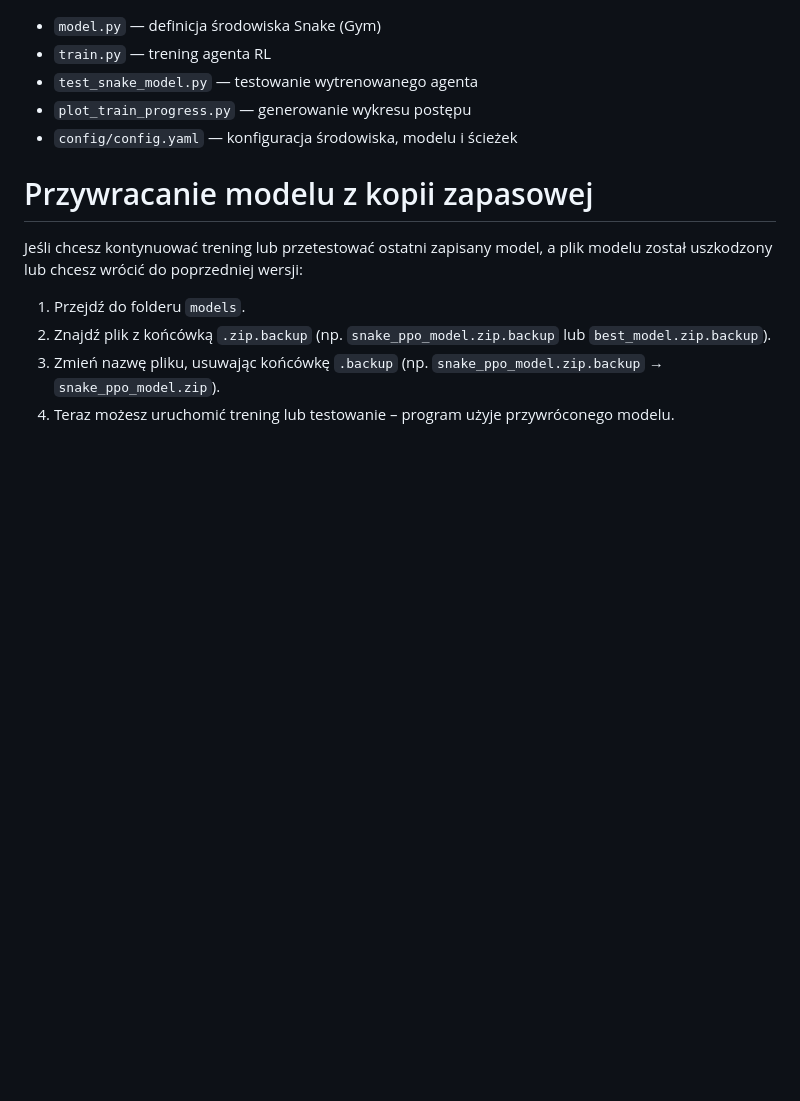
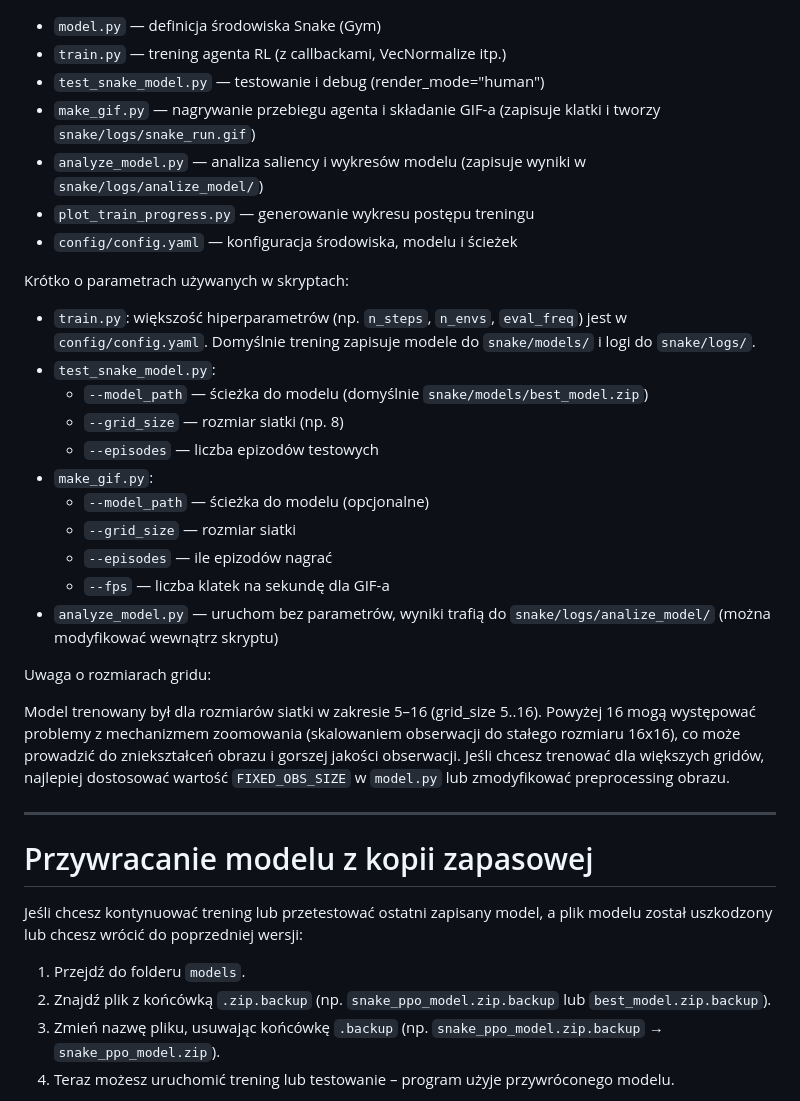
Before and after one commit to RivorX/Play_With_AI_Games, a Markdown page: snake/README.md, the part around one of its changes. Drawn GitHub-style; blank space fills up the shorter version.

```diff
--- a/snake/README.md
+++ b/snake/README.md
@@ -39,8 +51,29 @@ Projekt polega na uczeniu agenta RL (PPO, Stable Baselines3) do gry w Snake w ś
 - `model.py` — definicja środowiska Snake (Gym)
-- `train.py` — trening agenta RL
-- `test_snake_model.py` — testowanie wytrenowanego agenta
-- `plot_train_progress.py` — generowanie wykresu postępu
+- `train.py` — trening agenta RL (z callbackami, VecNormalize itp.)
+- `test_snake_model.py` — testowanie i debug (render_mode="human")
+- `make_gif.py` — nagrywanie przebiegu agenta i składanie GIF-a (zapisuje klatki i tworzy `snake/logs/snake_run.gif`)
+- `analyze_model.py` — analiza saliency i wykresów modelu (zapisuje wyniki w `snake/logs/analize_model/`)
+- `plot_train_progress.py` — generowanie wykresu postępu treningu
 - `config/config.yaml` — konfiguracja środowiska, modelu i ścieżek
+
+Krótko o parametrach używanych w skryptach:
+- `train.py`: większość hiperparametrów (np. `n_steps`, `n_envs`, `eval_freq`) jest w `config/config.yaml`. Domyślnie trening zapisuje modele do `snake/models/` i logi do `snake/logs/`.
+- `test_snake_model.py`:
+  - `--model_path` — ścieżka do modelu (domyślnie `snake/models/best_model.zip`)
+  - `--grid_size` — rozmiar siatki (np. 8)
+  - `--episodes` — liczba epizodów testowych
+- `make_gif.py`:
+  - `--model_path` — ścieżka do modelu (opcjonalne)
+  - `--grid_size` — rozmiar siatki
+  - `--episodes` — ile epizodów nagrać
+  - `--fps` — liczba klatek na sekundę dla GIF-a
+- `analyze_model.py` — uruchom bez parametrów, wyniki trafią do `snake/logs/analize_model/` (można modyfikować wewnątrz skryptu)
+
+Uwaga o rozmiarach gridu:
+
+Model trenowany był dla rozmiarów siatki w zakresie 5–16 (grid_size 5..16). Powyżej 16 mogą występować problemy z mechanizmem zoomowania (skalowaniem obserwacji do stałego rozmiaru 16x16), co może prowadzić do zniekształceń obrazu i gorszej jakości obserwacji. Jeśli chcesz trenować dla większych gridów, najlepiej dostosować wartość `FIXED_OBS_SIZE` w `model.py` lub zmodyfikować preprocessing obrazu.
+
+---
 
 # Przywracanie modelu z kopii zapasowej
 
```
Also changed, not shown: other parts of snake/README.md (+43 -31 lines), snake/docs/snake_run_16.gif (added), snake/docs/snake_run_5.gif (added), snake/docs/snake_run_8.gif (added), snake/docs/training_progress.png (added), 3 other files.
